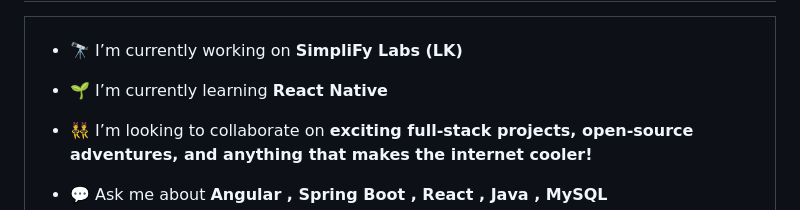
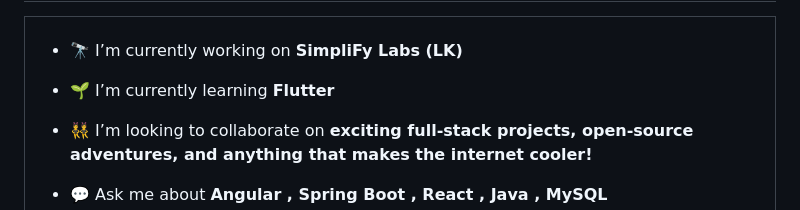
Before and after one commit to NaveenAnuja/NaveenAnuja, a Markdown page: README.md, the part around one of its changes. GitHub-like rendering.

```diff
--- a/README.md
+++ b/README.md
@@ -20,7 +20,7 @@
 
 - 🔭 I’m currently working on **SimpliFy Labs (LK)**
 
-- 🌱 I’m currently learning **React Native**
+- 🌱 I’m currently learning **Flutter**
 
 - 👯 I’m looking to collaborate on **exciting full-stack projects, open-source adventures, and anything that makes the internet cooler!**
 
```
Also changed, not shown: other parts of README.md (+3 -3 lines).
